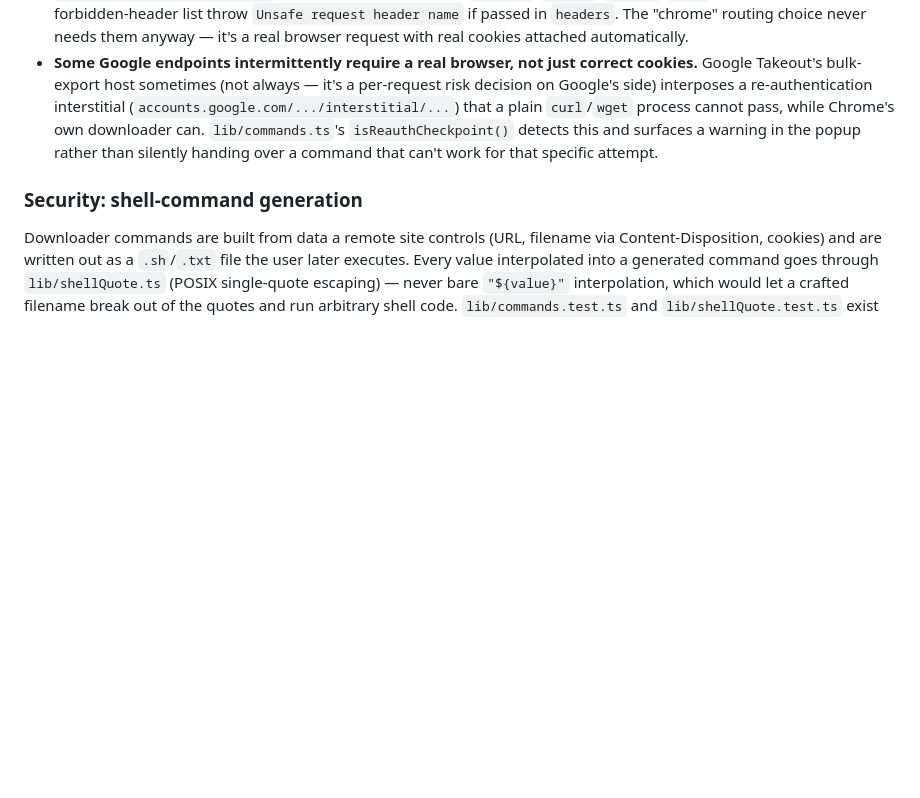
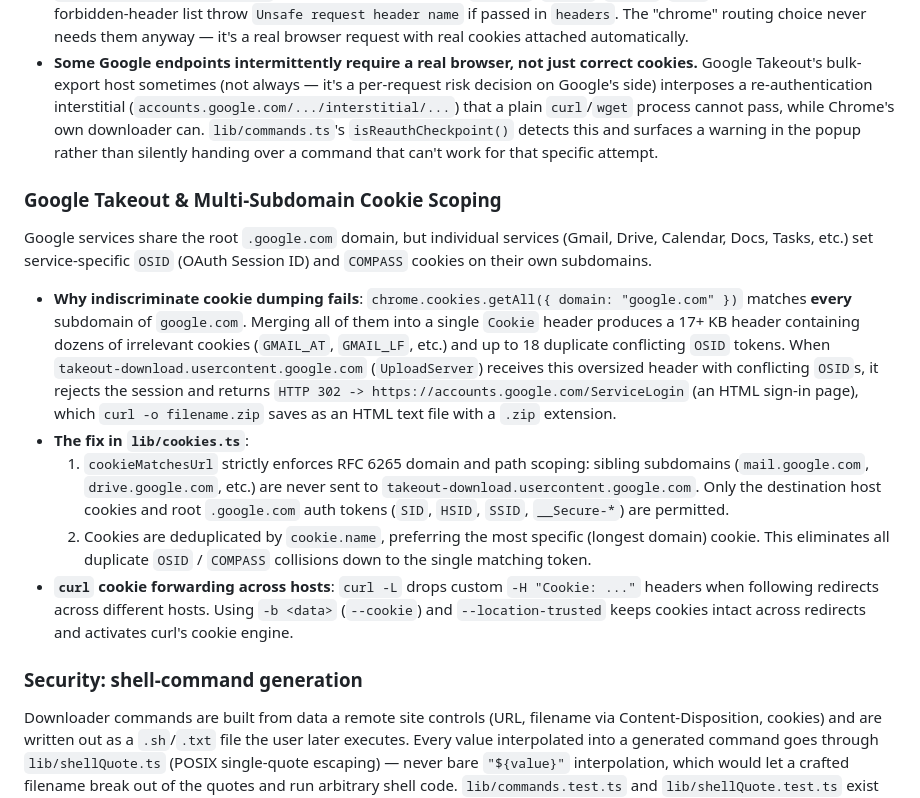
Before and after one commit to hereisderek/chrome_download_manager, a Markdown page: AGENTS.md, the part around the change. GitHub-like rendering; blank space fills up the shorter version.

```diff
--- a/AGENTS.md
+++ b/AGENTS.md
@@ -126,6 +126,16 @@ provides the genuine destination URL before the file is saved to disk.
   surfaces a warning in the popup rather than silently handing over a command that can't work for
   that specific attempt.
 
+### Google Takeout & Multi-Subdomain Cookie Scoping
+
+Google services share the root `.google.com` domain, but individual services (Gmail, Drive, Calendar, Docs, Tasks, etc.) set service-specific `OSID` (OAuth Session ID) and `COMPASS` cookies on their own subdomains.
+
+- **Why indiscriminate cookie dumping fails**: `chrome.cookies.getAll({ domain: "google.com" })` matches **every** subdomain of `google.com`. Merging all of them into a single `Cookie` header produces a 17+ KB header containing dozens of irrelevant cookies (`GMAIL_AT`, `GMAIL_LF`, etc.) and up to 18 duplicate conflicting `OSID` tokens. When `takeout-download.usercontent.google.com` (`UploadServer`) receives this oversized header with conflicting `OSID`s, it rejects the session and returns `HTTP 302 -> https://accounts.google.com/ServiceLogin` (an HTML sign-in page), which `curl -o filename.zip` saves as an HTML text file with a `.zip` extension.
+- **The fix in `lib/cookies.ts`**:
+  1. `cookieMatchesUrl` strictly enforces RFC 6265 domain and path scoping: sibling subdomains (`mail.google.com`, `drive.google.com`, etc.) are never sent to `takeout-download.usercontent.google.com`. Only the destination host cookies and root `.google.com` auth tokens (`SID`, `HSID`, `SSID`, `__Secure-*`) are permitted.
+  2. Cookies are deduplicated by `cookie.name`, preferring the most specific (longest domain) cookie. This eliminates all duplicate `OSID` / `COMPASS` collisions down to the single matching token.
+- **`curl` cookie forwarding across hosts**: `curl -L` drops custom `-H "Cookie: ..."` headers when following redirects across different hosts. Using `-b <data>` (`--cookie`) and `--location-trusted` keeps cookies intact across redirects and activates curl's cookie engine.
+
 ### Security: shell-command generation
 
 Downloader commands are built from data a remote site controls (URL, filename via Content-Disposition, cookies) and are written out as a `.sh`/`.txt` file the user later executes. Every value interpolated into a generated command goes through `lib/shellQuote.ts` (POSIX single-quote escaping) — never bare `"${value}"` interpolation, which would let a crafted filename break out of the quotes and run arbitrary shell code. `lib/commands.test.ts` and `lib/shellQuote.test.ts` exist specifically to guard this.
```
Also changed, not shown: README.md (+3 -0 lines).
